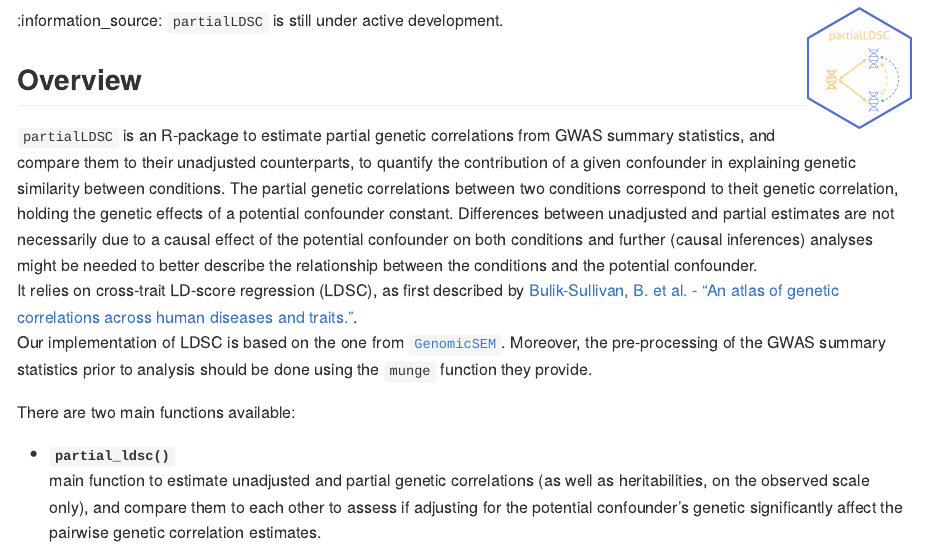
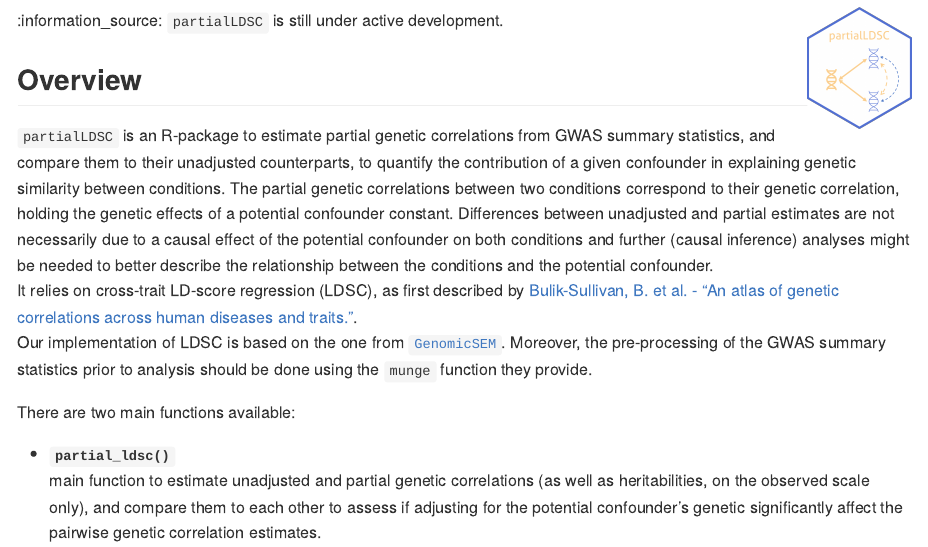
Before and after one commit to GEMINI-multimorbidity/partialLDSC, an R Markdown document (README.Rmd): the page in a window 1100 px wide, from 100 px down. The pictures show the output file README.md that the author committed with the source, drawn offline in the style of GitHub.

Commit message:
update documentation

```diff
--- a/README.Rmd
+++ b/README.Rmd
@@ -40,7 +40,7 @@ sticker(imgurl,
 ## Overview
 [//]:*******
 
-`partialLDSC` is an R-package to estimate partial genetic correlations from GWAS summary statistics, and compare them to their unadjusted counterparts, to quantify the contribution of a given confounder in explaining genetic similarity between conditions. The partial genetic correlations between two conditions correspond to theit genetic correlation, holding the genetic effects of a potential confounder constant. Differences between unadjusted and partial estimates are not necessarily due to a causal effect of the potential confounder on both conditions and further (causal inferences) analyses might be needed to better describe the relationship between the conditions and the potential confounder.
+`partialLDSC` is an R-package to estimate partial genetic correlations from GWAS summary statistics, and compare them to their unadjusted counterparts, to quantify the contribution of a given confounder in explaining genetic similarity between conditions. The partial genetic correlations between two conditions correspond to their genetic correlation, holding the genetic effects of a potential confounder constant. Differences between unadjusted and partial estimates are not necessarily due to a causal effect of the potential confounder on both conditions and further (causal inference) analyses might be needed to better describe the relationship between the conditions and the potential confounder.
 It relies on cross-trait LD-score regression (LDSC), as first described by [Bulik-Sullivan, B. et al. - “An atlas of genetic correlations across human diseases and traits.”](https://pubmed.ncbi.nlm.nih.gov/26414676/).
 Our implementation of LDSC is based on the one from [`GenomicSEM`](https://github.com/GenomicSEM/GenomicSEM/).  Moreover, the pre-processing of the GWAS summary statistics prior to analysis should be done using the `munge` function they provide.
 
```
Also changed, not shown: README.md.
